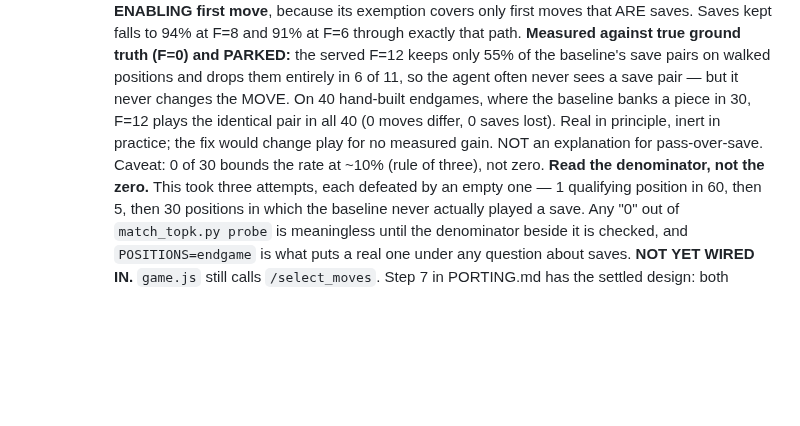
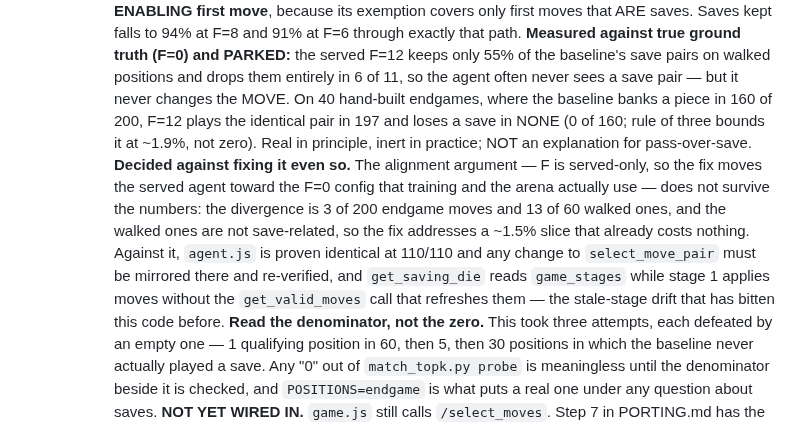
Before and after one commit to tomrecht/boardgame_koyeb, a Markdown page: CLAUDE.md, the part around the change. GitHub-like rendering; blank space fills up the shorter version.

```diff
--- a/CLAUDE.md
+++ b/CLAUDE.md
@@ -921,10 +921,19 @@ with it in mind.** Assessment and the concrete implications:
     keeps only 55% of the baseline's save pairs on walked positions and drops
     them entirely in 6 of 11, so the agent often never sees a save pair — but it
     never changes the MOVE. On 40 hand-built endgames, where the baseline banks
-    a piece in 30, F=12 plays the identical pair in all 40 (0 moves differ, 0
-    saves lost). Real in principle, inert in practice; the fix would change play
-    for no measured gain. NOT an explanation for pass-over-save. Caveat: 0 of 30
-    bounds the rate at ~10% (rule of three), not zero.
+    a piece in 160 of 200, F=12 plays the identical pair in 197 and loses a save
+    in NONE (0 of 160; rule of three bounds it at ~1.9%, not zero). Real in
+    principle, inert in practice; NOT an explanation for pass-over-save.
+    **Decided against fixing it even so.** The alignment argument — F is
+    served-only, so the fix moves the served agent toward the F=0 config that
+    training and the arena actually use — does not survive the numbers: the
+    divergence is 3 of 200 endgame moves and 13 of 60 walked ones, and the
+    walked ones are not save-related, so the fix addresses a ~1.5% slice that
+    already costs nothing. Against it, `agent.js` is proven identical at 110/110
+    and any change to `select_move_pair` must be mirrored there and re-verified,
+    and `get_saving_die` reads `game_stages` while stage 1 applies moves without
+    the `get_valid_moves` call that refreshes them — the stale-stage drift that
+    has bitten this code before.
     **Read the denominator, not the zero.** This took three attempts, each
     defeated by an empty one — 1 qualifying position in 60, then 5, then 30
     positions in which the baseline never actually played a save. Any "0" out of
```
Also changed, not shown: TODO.md (+21 -2 lines).
